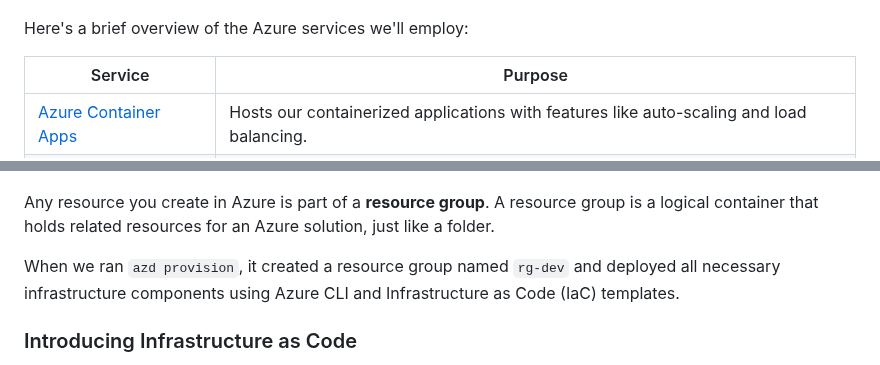
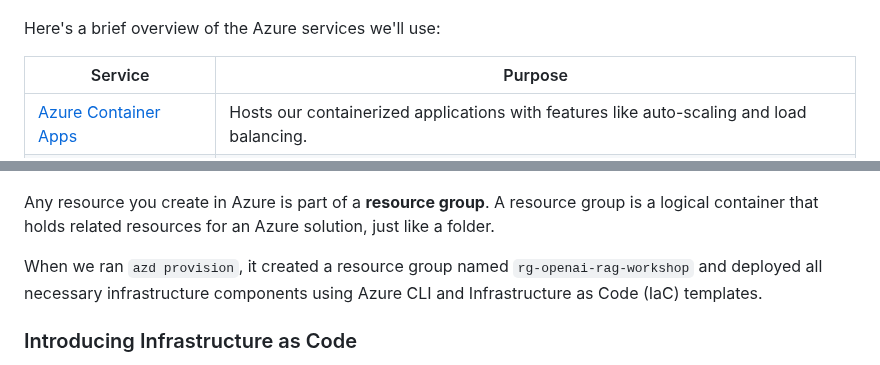
Before and after one commit to Azure-Samples/azure-openai-rag-workshop, a Markdown page: docs/workshop.md, 2 parts joined by grey strips. Rendered like a GitHub page.

```diff
--- a/docs/workshop.md
+++ b/docs/workshop.md
@@ -345,8 +364,7 @@ In our journey to deploy the chat application, we'll be utilizing a suite of Azu
 
 ![Application architecture](./assets/azure-architecture.png)
 
-Here's a brief overview of the Azure services we'll employ:
-
+Here's a brief overview of the Azure services we'll use:
 
 | Service | Purpose |
 | ------- | ------- |
@@ -399,7 +417,7 @@ To set up our application, we can choose from various tools like the Azure CLI,
 
 Any resource you create in Azure is part of a **resource group**. A resource group is a logical container that holds related resources for an Azure solution, just like a folder.
 
-When we ran `azd provision`, it created a resource group named `rg-dev` and deployed all necessary infrastructure components using Azure CLI and Infrastructure as Code (IaC) templates.
+When we ran `azd provision`, it created a resource group named `rg-openai-rag-workshop` and deployed all necessary infrastructure components using Azure CLI and Infrastructure as Code (IaC) templates.
 
 ### Introducing Infrastructure as Code
 
```
Also changed, not shown: other parts of docs/workshop.md (+29 -17 lines).
